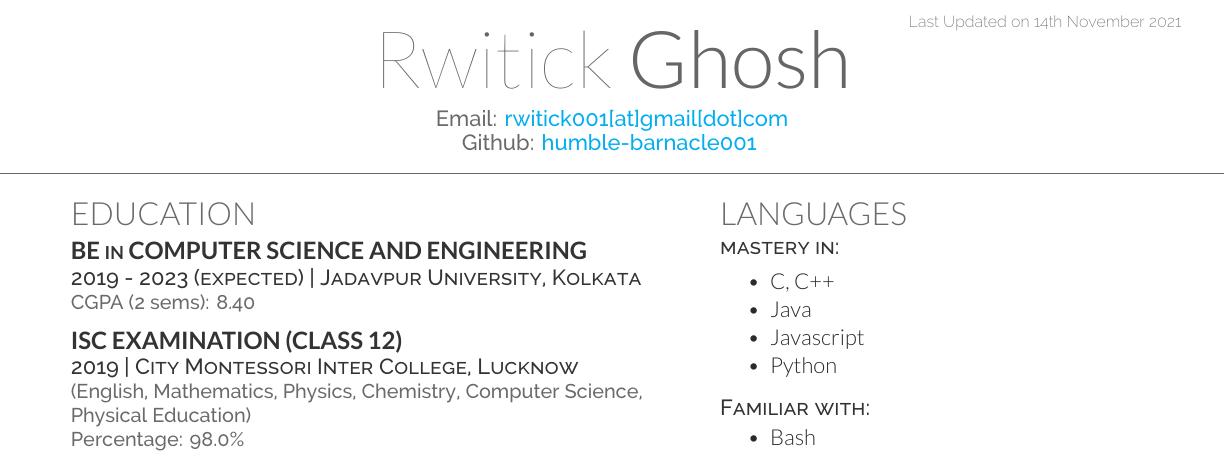
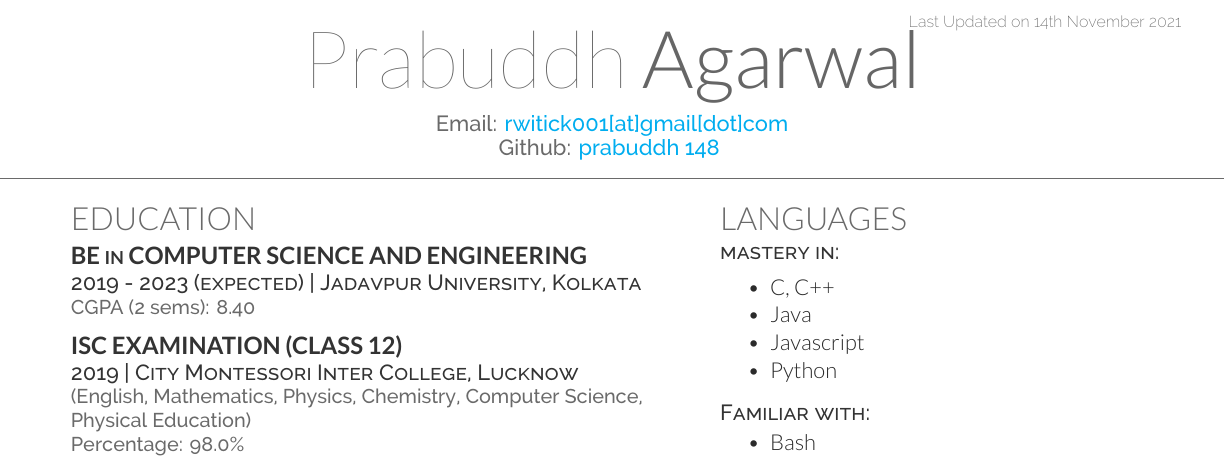
Before and after one commit to prabuddh148/CV, a LaTeX CV (main.tex): part of the page, cut so that both start at the same text. Compiled offline with XeLaTeX.

Commit message:
Update main.tex

```diff
--- a/main.tex
+++ b/main.tex
@@ -16,10 +16,10 @@
 
 \lastupdated
 
-\namesection{Rwitick}{Ghosh}
+\namesection{Prabuddh}{Agarwal}
 {
-Email: \href{mailto:rwitick001@gmail.com}{rwitick001[at]gmail[dot]com}\\
-Github: \href{https://github.com/humble-barnacle001}{humble-barnacle001}
+Email: \href{mailto:pragar9@gmail.com}{rwitick001[at]gmail[dot]com}\\
+Github: \href{https://github.com/prabuddh 148}{prabuddh 148}
 }
 
 
```
